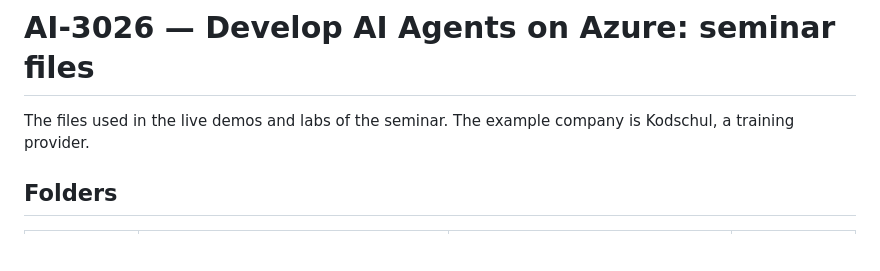
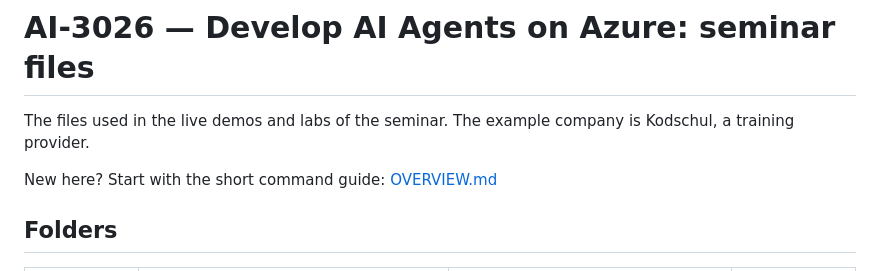
Before and after one commit to Audran-wol/kodschul-ai-3026, a Markdown page: README.md, the part around the change. Rendered like a GitHub page; blank space fills up the shorter version.

Commit message:
Add OVERVIEW.md: sign-in, settings and run commands in one page
Co-Authored-By: Claude Opus 5.5 <noreply@anthropic.com>

```diff
--- a/README.md
+++ b/README.md
@@ -1,6 +1,8 @@
 # AI-3026 — Develop AI Agents on Azure: seminar files
 
 The files used in the live demos and labs of the seminar. The example company is Kodschul, a training provider.
+
+New here? Start with the short command guide: [OVERVIEW.md](OVERVIEW.md)
 
 ## Folders
 
```
Also changed, not shown: OVERVIEW.md (added, +102 -0 lines).
